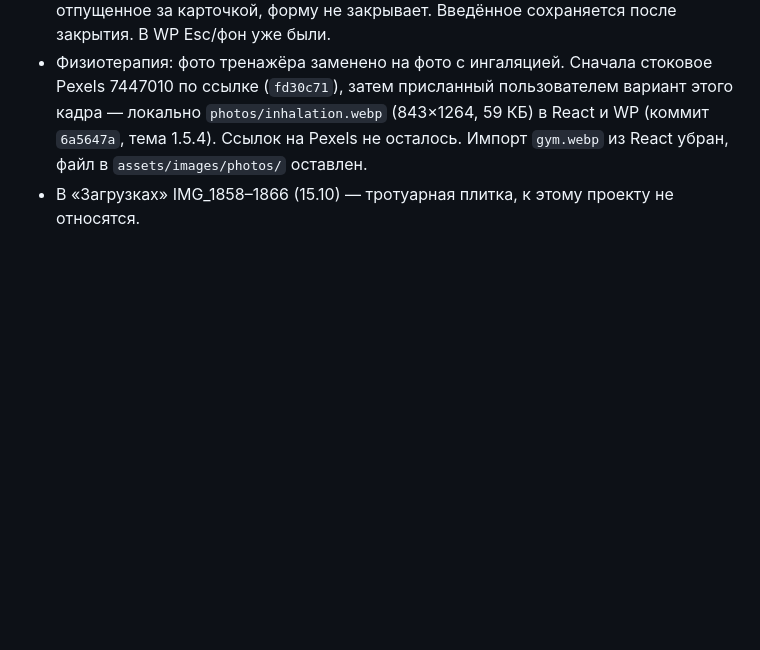
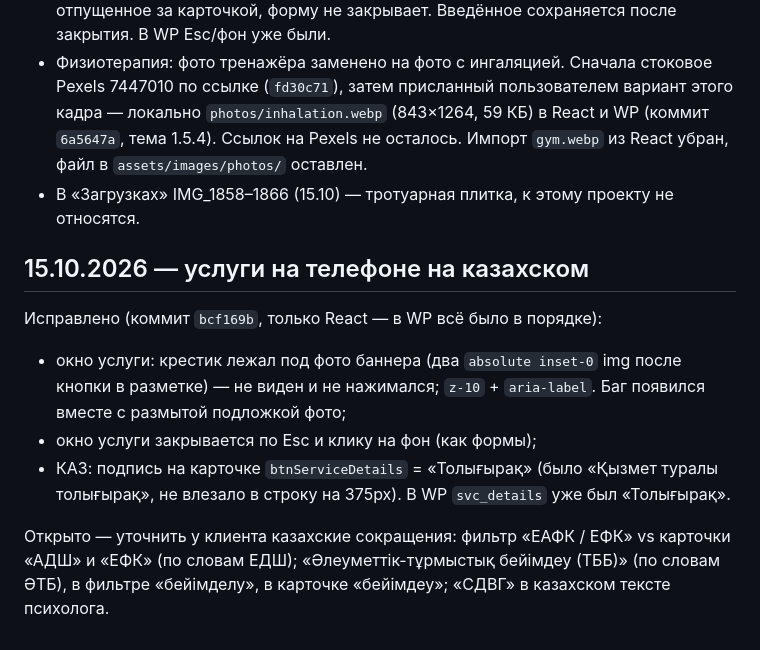
Before and after one commit to farik9797/erekshe-analar, a Markdown page: PROGRESS.md, the part around the change. GitHub-like rendering; blank space fills up the shorter version.

Commit message:
PROGRESS: услуги на телефоне на казахском
Co-Authored-By: Claude Opus 5.5 <noreply@anthropic.com>

```diff
--- a/PROGRESS.md
+++ b/PROGRESS.md
@@ -682,3 +682,12 @@ media-запросы и произвольные значения на мест
 - Три React-формы закрываются по Esc и клику на фон (коммит `5fc5eca`). Клик по фону срабатывает, только если и `mousedown` был на фоне — выделение текста в поле, отпущенное за карточкой, форму не закрывает. Введённое сохраняется после закрытия. В WP Esc/фон уже были.
 - Физиотерапия: фото тренажёра заменено на фото с ингаляцией. Сначала стоковое Pexels 7447010 по ссылке (`fd30c71`), затем присланный пользователем вариант этого кадра — локально `photos/inhalation.webp` (843×1264, 59 КБ) в React и WP (коммит `6a5647a`, тема 1.5.4). Ссылок на Pexels не осталось. Импорт `gym.webp` из React убран, файл в `assets/images/photos/` оставлен.
 - В «Загрузках» IMG_1858–1866 (15.10) — тротуарная плитка, к этому проекту не относятся.
+
+## 15.10.2026 — услуги на телефоне на казахском
+
+Исправлено (коммит `bcf169b`, только React — в WP всё было в порядке):
+- окно услуги: крестик лежал под фото баннера (два `absolute inset-0` img после кнопки в разметке) — не виден и не нажимался; `z-10` + `aria-label`. Баг появился вместе с размытой подложкой фото;
+- окно услуги закрывается по Esc и клику на фон (как формы);
+- КАЗ: подпись на карточке `btnServiceDetails` = «Толығырақ» (было «Қызмет туралы толығырақ», не влезало в строку на 375px). В WP `svc_details` уже был «Толығырақ».
+
+Открыто — уточнить у клиента казахские сокращения: фильтр «ЕАФК / ЕФК» vs карточки «АДШ» и «ЕФК» (по словам ЕДШ); «Әлеуметтік-тұрмыстық бейімдеу (ТББ)» (по словам ӘТБ), в фильтре «бейімделу», в карточке «бейімдеу»; «СДВГ» в казахском тексте психолога.
```
